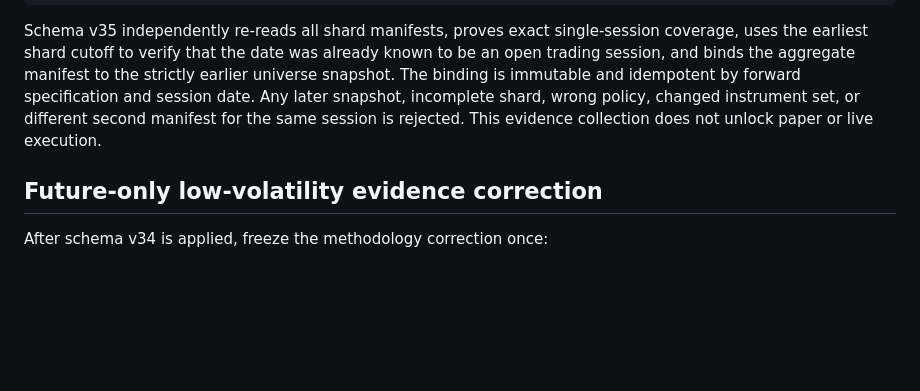
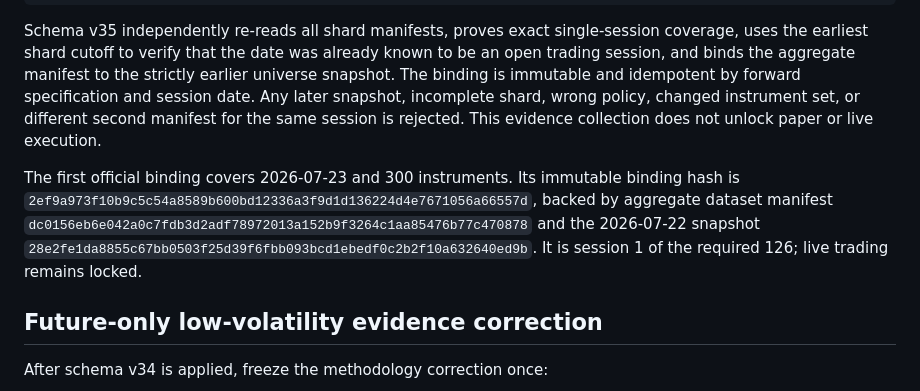
Before and after one commit to jwzheng96/AutoQuant, a Markdown page: docs/runbooks/phase1-data-foundation.md, the part around the change. Rendered like a GitHub page; blank space fills up the shorter version.

```diff
--- a/docs/runbooks/phase1-data-foundation.md
+++ b/docs/runbooks/phase1-data-foundation.md
@@ -841,6 +841,13 @@ snapshot, incomplete shard, wrong policy, changed instrument set, or different s
 for the same session is rejected. This evidence collection does not unlock paper or live
 execution.
 
+The first official binding covers 2026-07-23 and 300 instruments. Its immutable binding hash is
+`2ef9a973f10b9c5c54a8589b600bd12336a3f9d1d136224d4e7671056a66557d`, backed by aggregate
+dataset manifest
+`dc0156eb6e042a0c7fdb3d2adf78972013a152b9f3264c1aa85476b77c470878` and the 2026-07-22
+snapshot `28e2fe1da8855c67bb0503f25d39f6fbb093bcd1ebedf0c2b2f10a632640ed9b`. It is session 1
+of the required 126; live trading remains locked.
+
 ## Future-only low-volatility evidence correction
 
 After schema v34 is applied, freeze the methodology correction once:
```
Also changed, not shown: README.md (+3 -0 lines).
